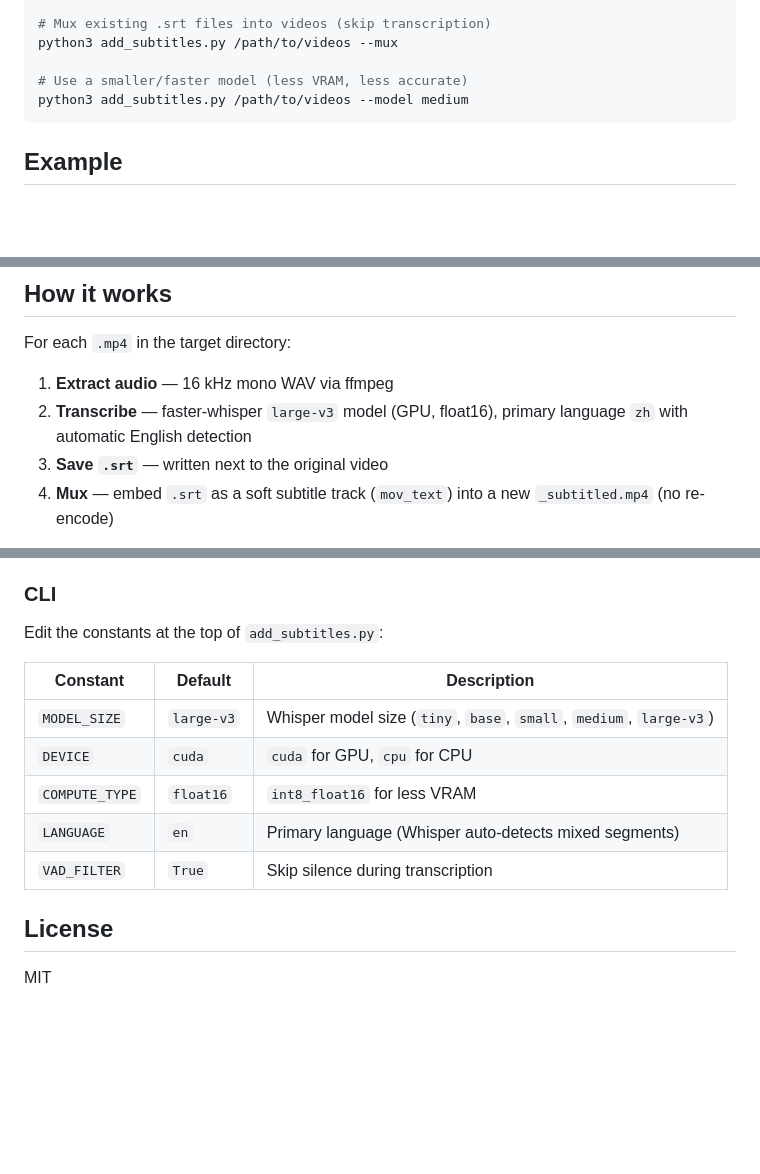
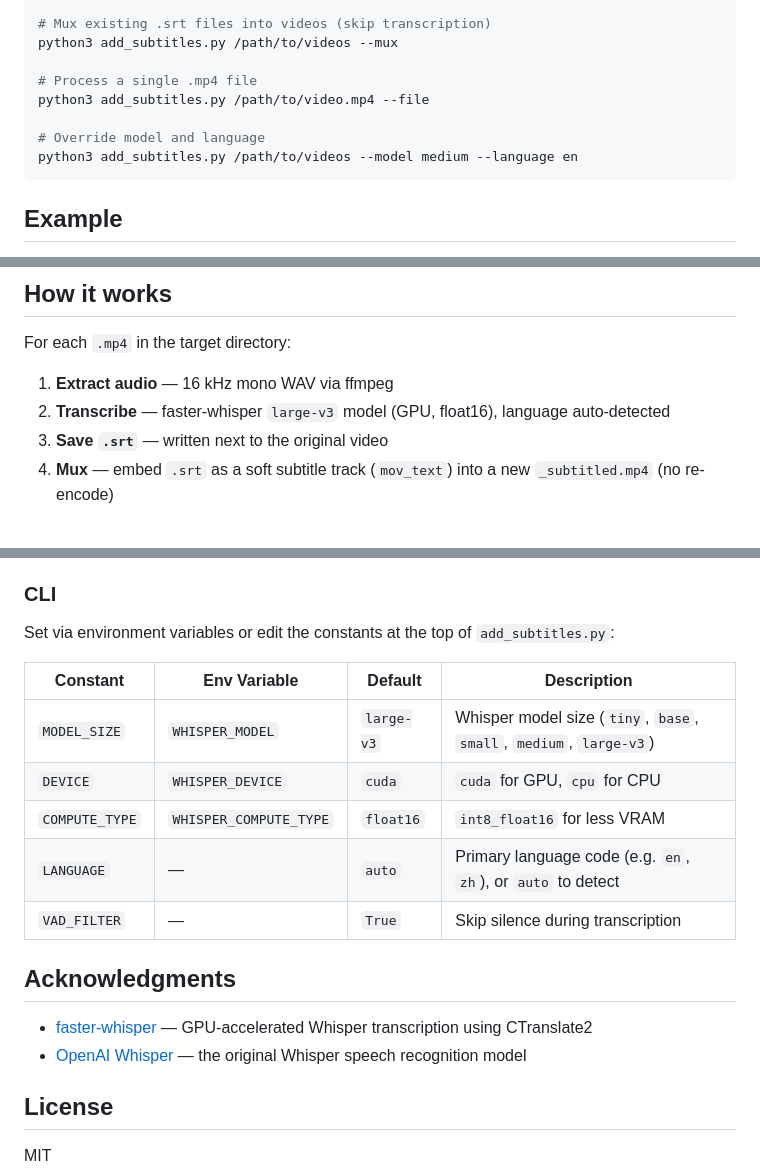
Before and after one commit to nick8592/video-subtitler, a Markdown page: README.md, 3 parts joined by grey strips. Drawn GitHub-style; blank space fills up the shorter version.

````diff
--- a/README.md
+++ b/README.md
@@ -60,8 +62,11 @@ python3 add_subtitles.py /path/to/videos --srt
 # Mux existing .srt files into videos (skip transcription)
 python3 add_subtitles.py /path/to/videos --mux
 
-# Use a smaller/faster model (less VRAM, less accurate)
-python3 add_subtitles.py /path/to/videos --model medium
+# Process a single .mp4 file
+python3 add_subtitles.py /path/to/video.mp4 --file
+
+# Override model and language
+python3 add_subtitles.py /path/to/videos --model medium --language en
 ```
 
 ## Example
@@ -109,7 +114,7 @@ python3 add_subtitles.py example
 For each `.mp4` in the target directory:
 
 1. **Extract audio** — 16 kHz mono WAV via ffmpeg
-2. **Transcribe** — faster-whisper `large-v3` model (GPU, float16), primary language `zh` with automatic English detection
+2. **Transcribe** — faster-whisper `large-v3` model (GPU, float16), language auto-detected
 3. **Save `.srt`** — written next to the original video
 4. **Mux** — embed `.srt` as a soft subtitle track (`mov_text`) into a new `_subtitled.mp4` (no re-encode)
 
@@ -123,15 +128,20 @@ Model, device, and compute type are selected via dropdowns in the interface. No
 
 ### CLI
 
-Edit the constants at the top of `add_subtitles.py`:
+Set via environment variables or edit the constants at the top of `add_subtitles.py`:
 
-| Constant | Default | Description |
-|---|---|---|
-| `MODEL_SIZE` | `large-v3` | Whisper model size (`tiny`, `base`, `small`, `medium`, `large-v3`) |
-| `DEVICE` | `cuda` | `cuda` for GPU, `cpu` for CPU |
-| `COMPUTE_TYPE` | `float16` | `int8_float16` for less VRAM |
-| `LANGUAGE` | `en` | Primary language (Whisper auto-detects mixed segments) |
-| `VAD_FILTER` | `True` | Skip silence during transcription |
+| Constant | Env Variable | Default | Description |
+|---|---|---|---|
+| `MODEL_SIZE` | `WHISPER_MODEL` | `large-v3` | Whisper model size (`tiny`, `base`, `small`, `medium`, `large-v3`) |
+| `DEVICE` | `WHISPER_DEVICE` | `cuda` | `cuda` for GPU, `cpu` for CPU |
+| `COMPUTE_TYPE` | `WHISPER_COMPUTE_TYPE` | `float16` | `int8_float16` for less VRAM |
+| `LANGUAGE` | — | `auto` | Primary language code (e.g. `en`, `zh`), or `auto` to detect |
+| `VAD_FILTER` | — | `True` | Skip silence during transcription |
+
+## Acknowledgments
+
+- [faster-whisper](https://github.com/SYSTRAN/faster-whisper) — GPU-accelerated Whisper transcription using CTranslate2
+- [OpenAI Whisper](https://github.com/openai/whisper) — the original Whisper speech recognition model
 
 ## License
 
````
Also changed, not shown: other parts of README.md (+20 -18 lines).
